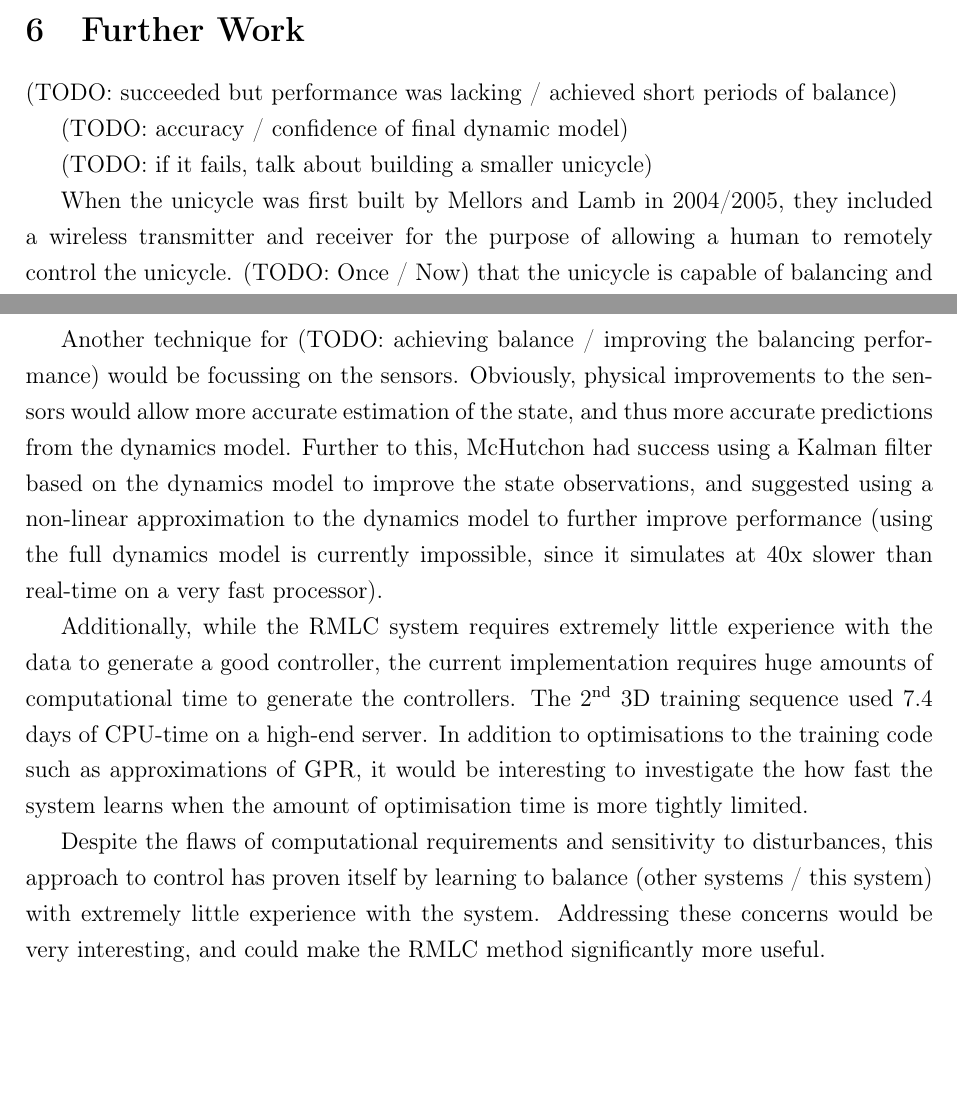
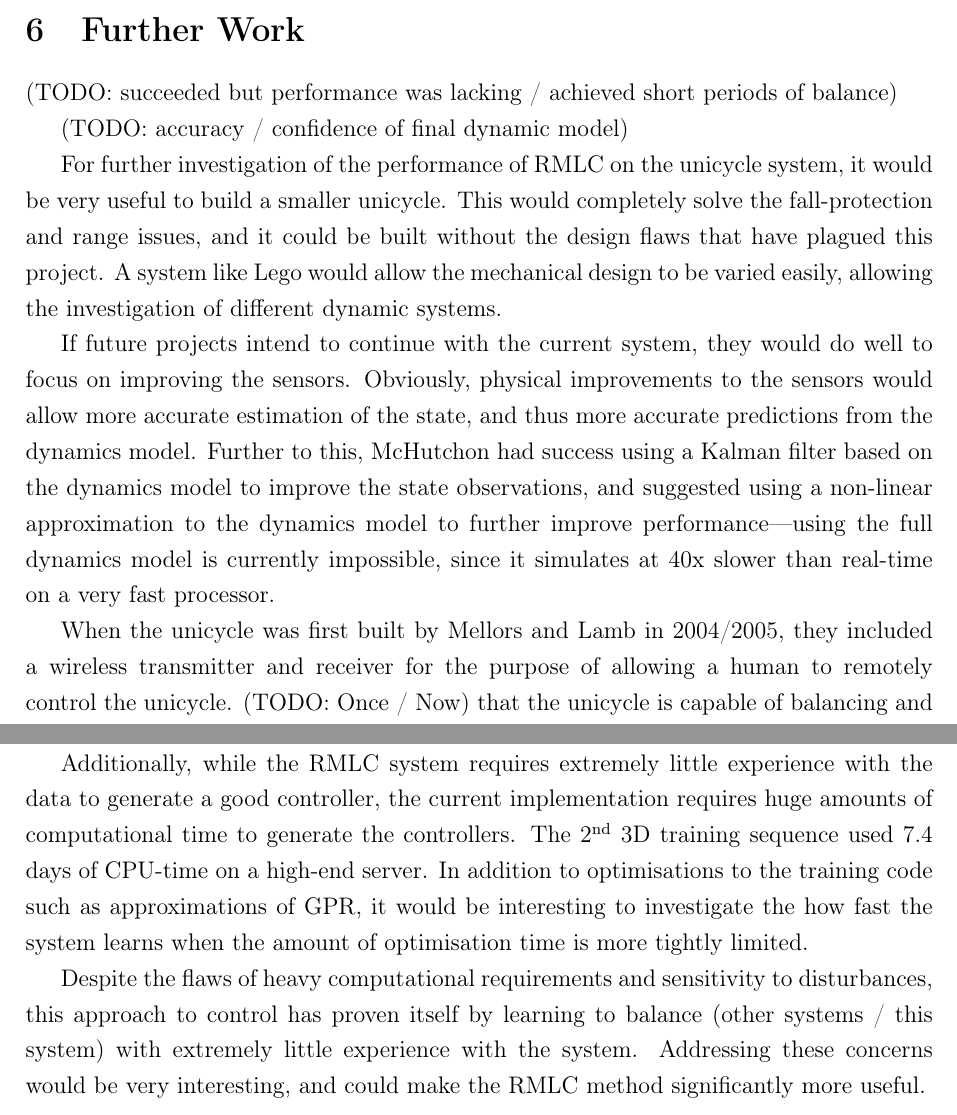
Before and after one commit to drigz/IIB-Project, a LaTeX document (iibproject.tex): two parts of pages 29 and 30 of 32, joined at a grey line, cut so that both start at the same text, the shorter picture padded with empty space. Compiled offline with pdfLaTeX.

Commit message:
Modified further after reading through end.

```diff
--- a/iibproject.tex
+++ b/iibproject.tex
@@ -1244,7 +1244,22 @@ TODO:
 
 (TODO: accuracy / confidence of final dynamic model)
 
-(TODO: if it fails, talk about building a smaller unicycle)
+For further investigation of the performance of RMLC on the unicycle system,
+it would be very useful to build a smaller unicycle. This would completely
+solve the fall-protection and range issues, and it could be built without the
+design flaws that have plagued this project. A system like Lego would allow
+the mechanical design to be varied easily, allowing the investigation of
+different dynamic systems.
+
+If future projects intend to continue with the current system, they would do
+well to focus on improving the sensors. Obviously, physical improvements to
+the sensors would allow more accurate estimation of the state, and thus more
+accurate predictions from the dynamics model. Further to this, McHutchon had
+success using a Kalman filter based on the dynamics model to improve the state
+observations, and suggested using a non-linear approximation to the dynamics
+model to further improve performance---using the full dynamics model is
+currently impossible, since it simulates at 40x slower than real-time on a
+very fast processor.
 
 When the unicycle was first built by Mellors and Lamb in 2004/2005, they
 included a wireless transmitter and receiver for the purpose of allowing a
@@ -1268,15 +1283,6 @@ recover from a greater range of position \& angle offsets. However, this would
 almost certainly require a more powerful processor than the AVR used for this
 project.
 
-Another technique for (TODO: achieving balance / improving the balancing
-performance) would be focussing on the sensors. Obviously, physical
-improvements to the sensors would allow more accurate estimation of the state,
-and thus more accurate predictions from the dynamics model. Further to this,
-McHutchon had success using a Kalman filter based on the dynamics model to
-improve the state observations, and suggested using a non-linear approximation
-to the dynamics model to further improve performance (using the full dynamics
-model is currently impossible, since it simulates at 40x slower than real-time
-on a very fast processor).
 
 Additionally, while the RMLC system requires extremely little experience with
 the data to generate a good controller, the current implementation requires
@@ -1286,7 +1292,7 @@ server. In addition to optimisations to the training code such as
 approximations of GPR, it would be interesting to investigate the how fast the
 system learns when the amount of optimisation time is more tightly limited.
 
-Despite the flaws of computational requirements and sensitivity to
+Despite the flaws of heavy computational requirements and sensitivity to
 disturbances, this approach to control has proven itself by learning to
 balance (other systems / this system) with extremely little experience with
 the system. Addressing these concerns would be very interesting, and could
```
Also changed, not shown: iibproject.pdf, iibproject.tex (8 more changed lines).
